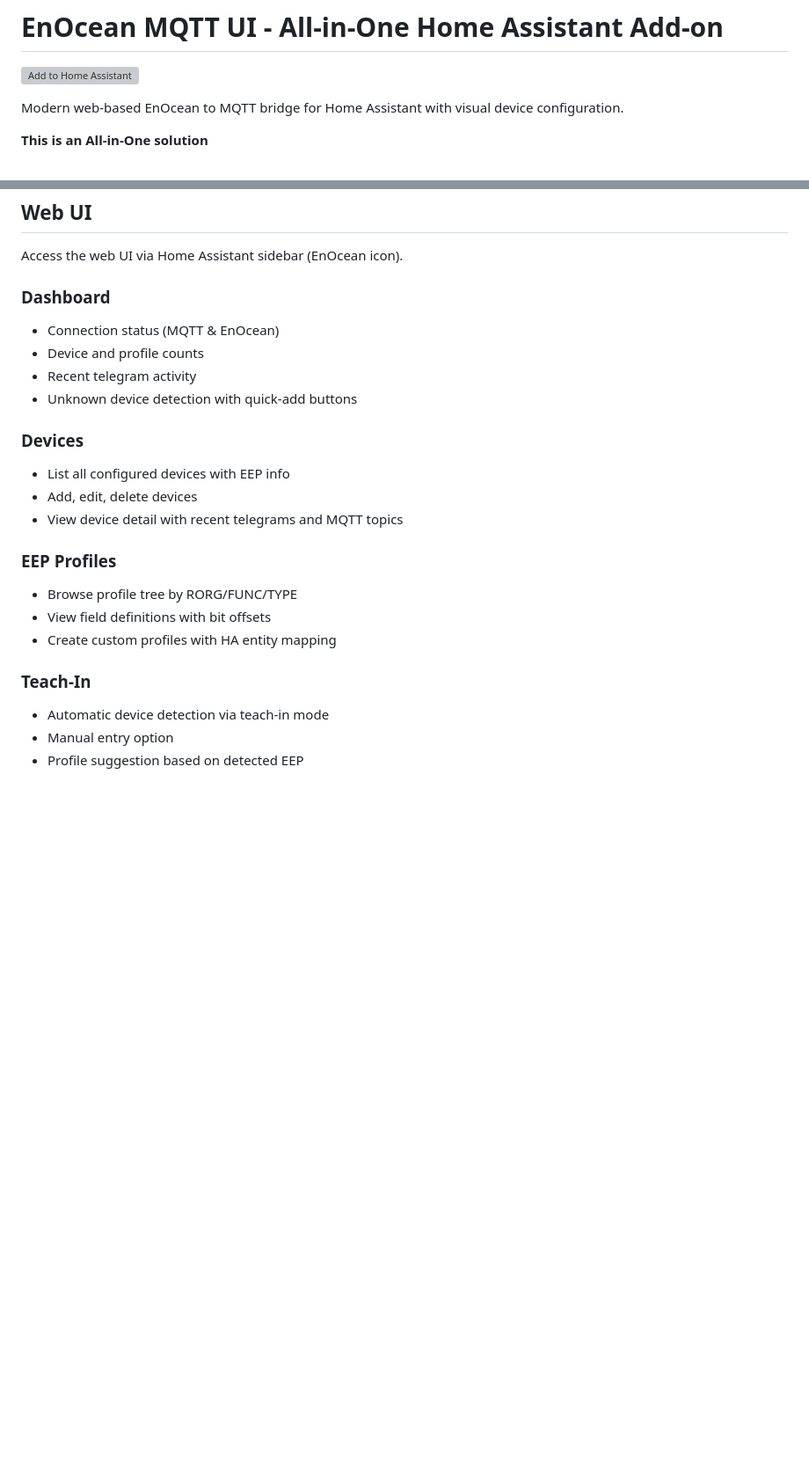
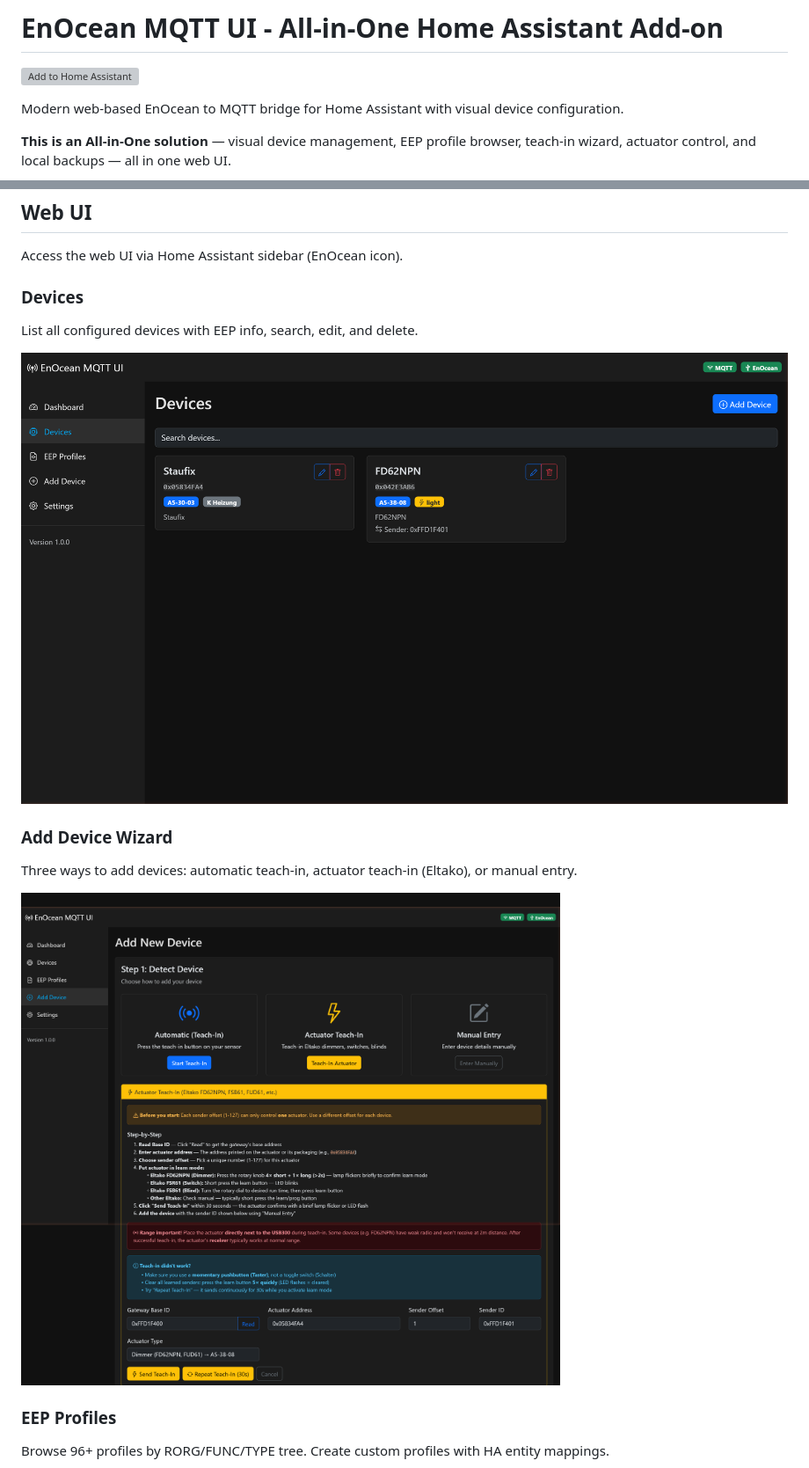
Before and after one commit to ESDN83/HA_enoceanmqtt-addon-ui, a Markdown page: README.md, 2 parts joined by grey strips. Shown at 88% size. Rendered like a GitHub page; pictures changed too: docs/images/add-device.png (added), docs/images/devices.png (added); blank space fills up the shorter version; grey boxes are pictures that could not be loaded.

Commit message:
docs: add UI screenshots and update README documentation
Add 6 screenshots of the Web UI pages (dashboard, devices, add device,
EEP profiles, custom profile editor, settings) and update README.md
to reference local images instead of external GitHub URLs.

Co-Authored-By: Claude Opus 4.6 <noreply@anthropic.com>

```diff
--- a/README.md
+++ b/README.md
@@ -4,5 +4,5 @@
 
 Modern web-based EnOcean to MQTT bridge for Home Assistant with visual device configuration.
 
-**This is an All-in-One solution**
+**This is an All-in-One solution** — visual device management, EEP profile browser, teach-in wizard, actuator control, and local backups — all in one web UI.
 
@@ -270,24 +270,19 @@ homeassistant/<component>/enocean/<uid>/config
 
 Access the web UI via Home Assistant sidebar (EnOcean icon).
 
-### Dashboard
-- Connection status (MQTT & EnOcean)
-- Device and profile counts
-- Recent telegram activity
-- Unknown device detection with quick-add buttons
+### Devices
 
-### Devices
-- List all configured devices with EEP info
-- Add, edit, delete devices
-- View device detail with recent telegrams and MQTT topics
+List all configured devices with EEP info, search, edit, and delete.
+
+![Devices](docs/images/devices.png)
+
+### Add Device Wizard
+
+Three ways to add devices: automatic teach-in, actuator teach-in (Eltako), or manual entry.
+
+![Add Device](docs/images/add-device.png)
 
 ### EEP Profiles
-- Browse profile tree by RORG/FUNC/TYPE
-- View field definitions with bit offsets
-- Create custom profiles with HA entity mapping
 
-### Teach-In
-- Automatic device detection via teach-in mode
-- Manual entry option
-- Profile suggestion based on detected EEP
+Browse 96+ profiles by RORG/FUNC/TYPE tree. Create custom profiles with HA entity mappings.
 
```
Also changed, not shown: other parts of README.md (+15 -6 lines), docs/images/custom-profile-editor.png (added), docs/images/dashboard.png (added), docs/images/eep-profiles.png (added), docs/images/settings.png (added).
